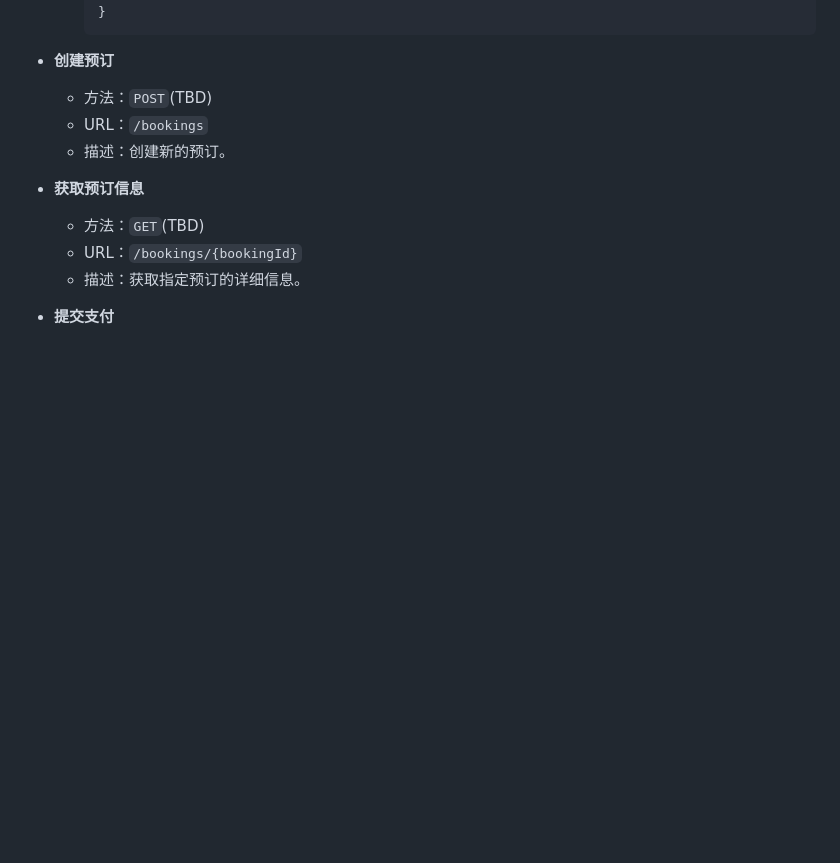
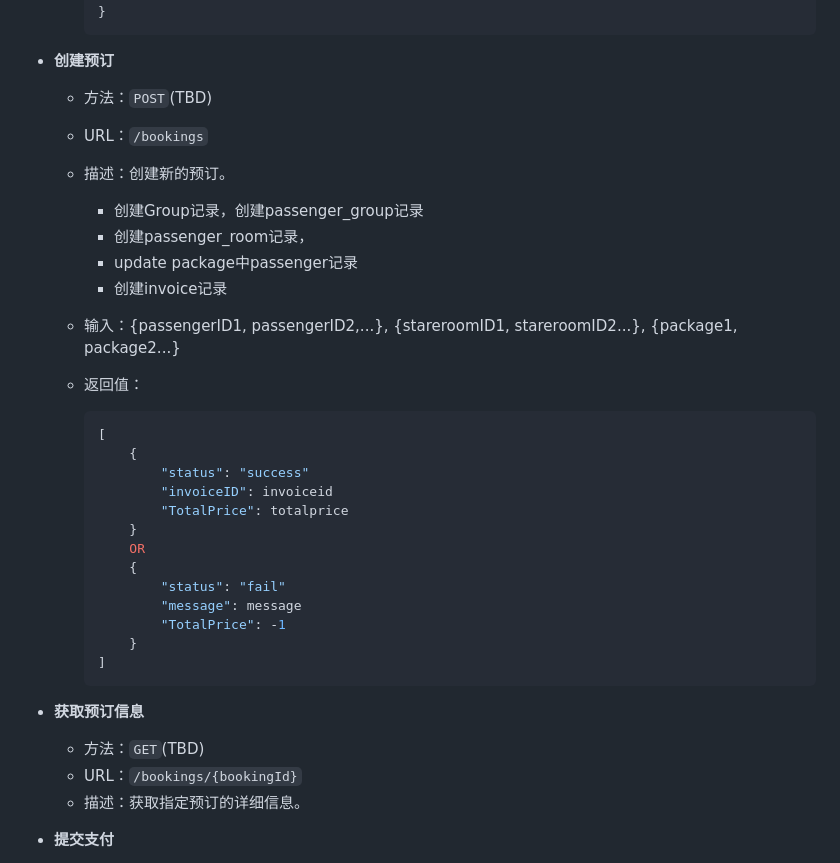
Before and after one commit to Apricothxy/DatabaseProject, a Markdown page: readme.md, the part around one of its changes. Rendered like a GitHub page; blank space fills up the shorter version.

````diff
--- a/readme.md
+++ b/readme.md
@@ -249,9 +177,39 @@
     ```
 
 - **创建预订**
+
   - 方法：`POST`(TBD)
+
   - URL：`/bookings`
+
   - 描述：创建新的预订。
+
+    - 创建Group记录，创建passenger_group记录
+    - 创建passenger_room记录，
+    - update package中passenger记录
+    - 创建invoice记录
+
+  - 输入：{passengerID1, passengerID2,...}, {stareroomID1, stareroomID2...}, {package1, package2...}
+
+  - 返回值：
+
+    ```json
+    [
+    	{
+            "status": "success"
+            "invoiceID": invoiceid
+    	    "TotalPrice": totalprice
+        }
+        OR
+        {
+            "status": "fail"
+            "message": message
+    	    "TotalPrice": -1
+        }
+    ]
+    ```
+
+
 
 - **获取预订信息**
   - 方法：`GET`(TBD)
````
Also changed, not shown: other parts of readme.md (+4 -76 lines).
